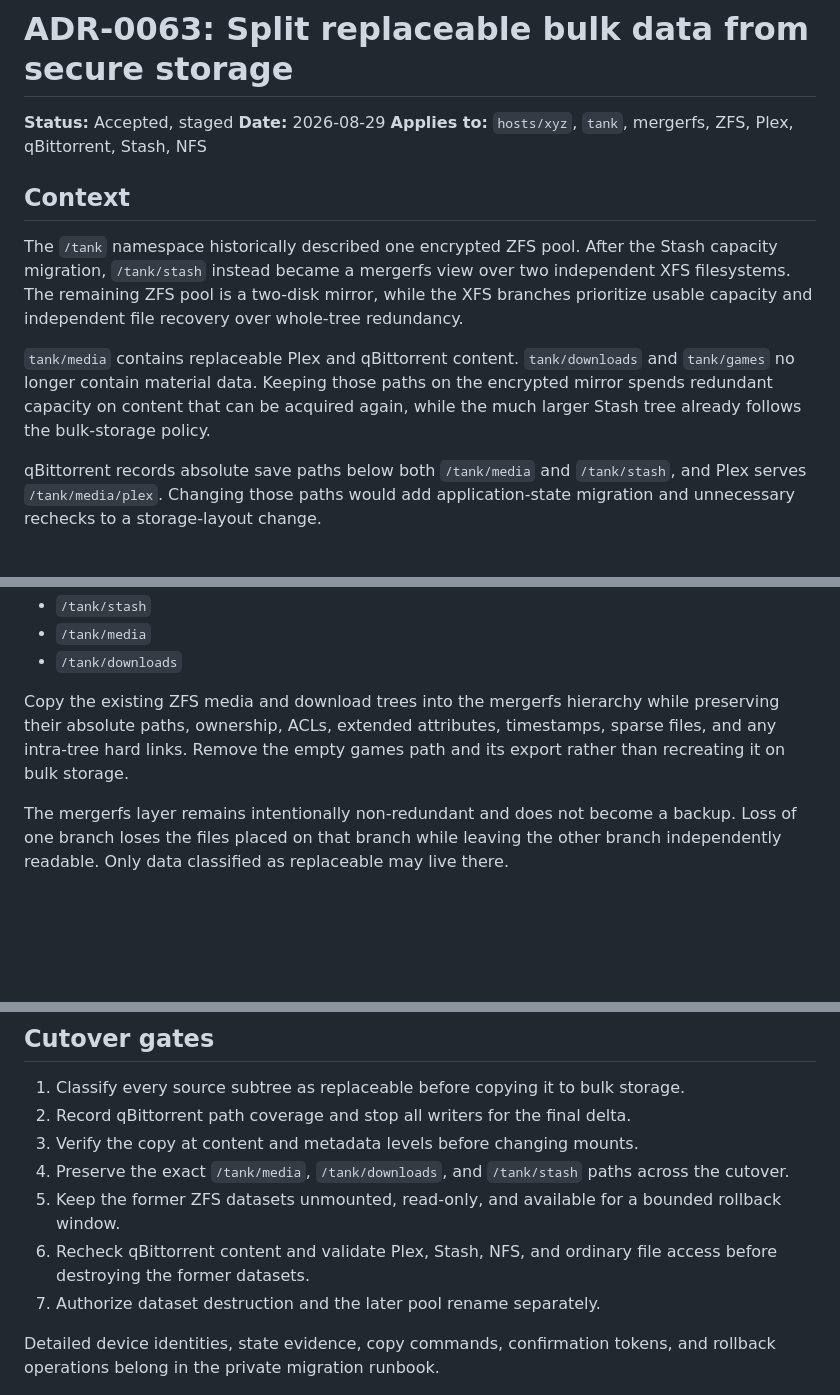
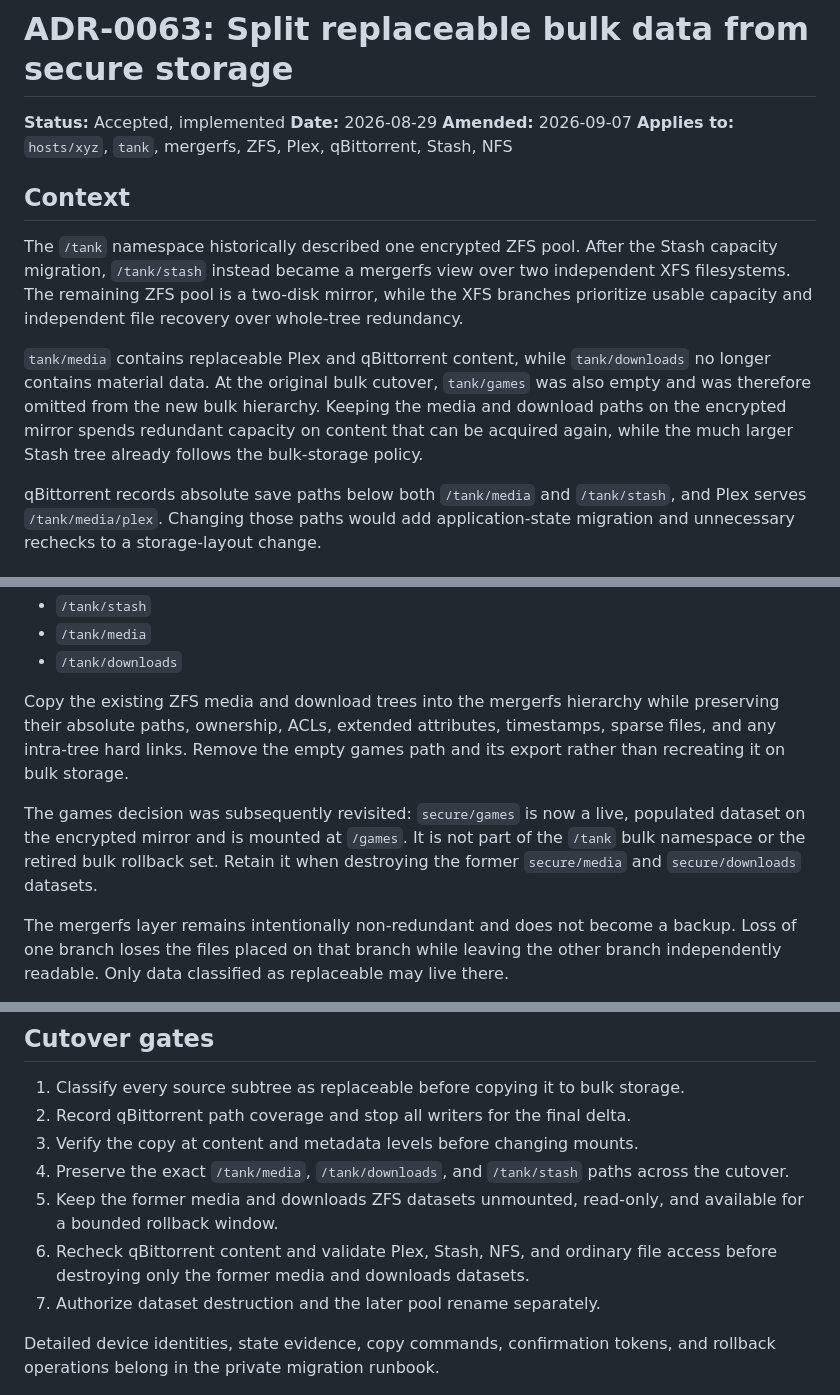
Before and after one commit to alcxyz/nix-config, a Markdown page: docs/adr/0063-split-replaceable-bulk-and-secure-storage.md, 3 parts joined by grey strips. Rendered like a GitHub page; blank space fills up the shorter version.

```diff
--- a/docs/adr/0063-split-replaceable-bulk-and-secure-storage.md
+++ b/docs/adr/0063-split-replaceable-bulk-and-secure-storage.md
@@ -1,7 +1,8 @@
 # ADR-0063: Split replaceable bulk data from secure storage
 
-**Status:** Accepted, staged
+**Status:** Accepted, implemented
 **Date:** 2026-08-29
+**Amended:** 2026-09-07
 **Applies to:** `hosts/xyz`, `tank`, mergerfs, ZFS, Plex, qBittorrent, Stash, NFS
 
 ## Context
@@ -12,11 +13,12 @@ independent XFS filesystems. The remaining ZFS pool is a two-disk mirror, while
 the XFS branches prioritize usable capacity and independent file recovery over
 whole-tree redundancy.
 
-`tank/media` contains replaceable Plex and qBittorrent content. `tank/downloads`
-and `tank/games` no longer contain material data. Keeping those paths on the
-encrypted mirror spends redundant capacity on content that can be acquired
-again, while the much larger Stash tree already follows the bulk-storage
-policy.
+`tank/media` contains replaceable Plex and qBittorrent content, while
+`tank/downloads` no longer contains material data. At the original bulk
+cutover, `tank/games` was also empty and was therefore omitted from the new
+bulk hierarchy. Keeping the media and download paths on the encrypted mirror
+spends redundant capacity on content that can be acquired again, while the
+much larger Stash tree already follows the bulk-storage policy.
 
 qBittorrent records absolute save paths below both `/tank/media` and
 `/tank/stash`, and Plex serves `/tank/media/plex`. Changing those paths would
@@ -36,6 +38,11 @@ Copy the existing ZFS media and download trees into the mergerfs hierarchy
 while preserving their absolute paths, ownership, ACLs, extended attributes,
 timestamps, sparse files, and any intra-tree hard links. Remove the empty games
 path and its export rather than recreating it on bulk storage.
+
+The games decision was subsequently revisited: `secure/games` is now a live,
+populated dataset on the encrypted mirror and is mounted at `/games`. It is not
+part of the `/tank` bulk namespace or the retired bulk rollback set. Retain it
+when destroying the former `secure/media` and `secure/downloads` datasets.
 
 The mergerfs layer remains intentionally non-redundant and does not become a
 backup. Loss of one branch loses the files placed on that branch while leaving
@@ -64,10 +71,10 @@ XFS pair. The secure ZFS mirror remains owned by `xyz`.
 3. Verify the copy at content and metadata levels before changing mounts.
 4. Preserve the exact `/tank/media`, `/tank/downloads`, and `/tank/stash`
    paths across the cutover.
-5. Keep the former ZFS datasets unmounted, read-only, and available for a
-   bounded rollback window.
+5. Keep the former media and downloads ZFS datasets unmounted, read-only, and
+   available for a bounded rollback window.
 6. Recheck qBittorrent content and validate Plex, Stash, NFS, and ordinary file
-   access before destroying the former datasets.
+   access before destroying only the former media and downloads datasets.
 7. Authorize dataset destruction and the later pool rename separately.
 
 Detailed device identities, state evidence, copy commands, confirmation
```
Also changed, not shown: other parts of docs/adr/0063-split-replaceable-bulk-and-secure-storage.md (+2 -0 lines), docs/adr/0064-keep-secure-storage-on-xyz.md (+7 -2 lines), docs/adr/README.md (+1 -1 lines).
